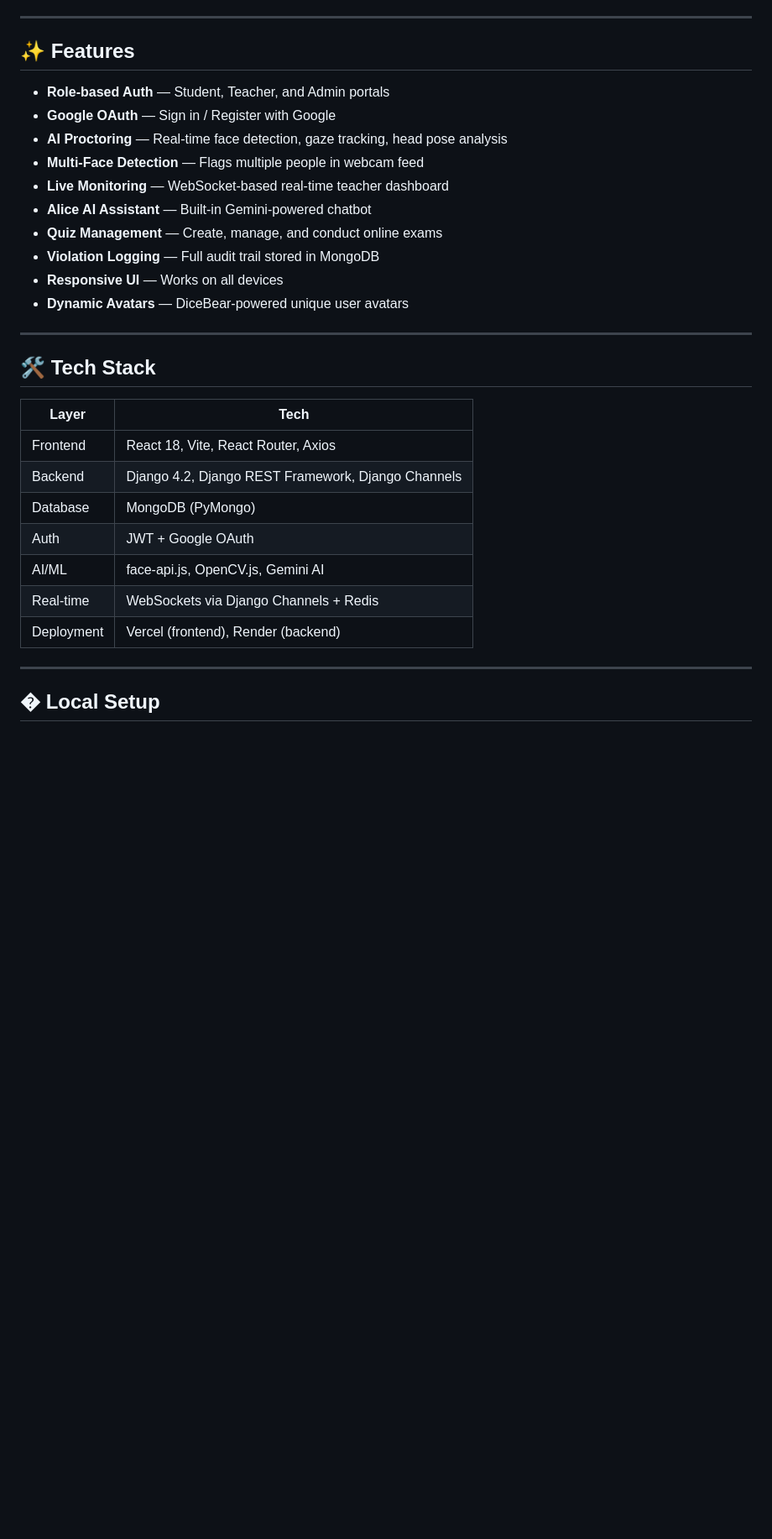
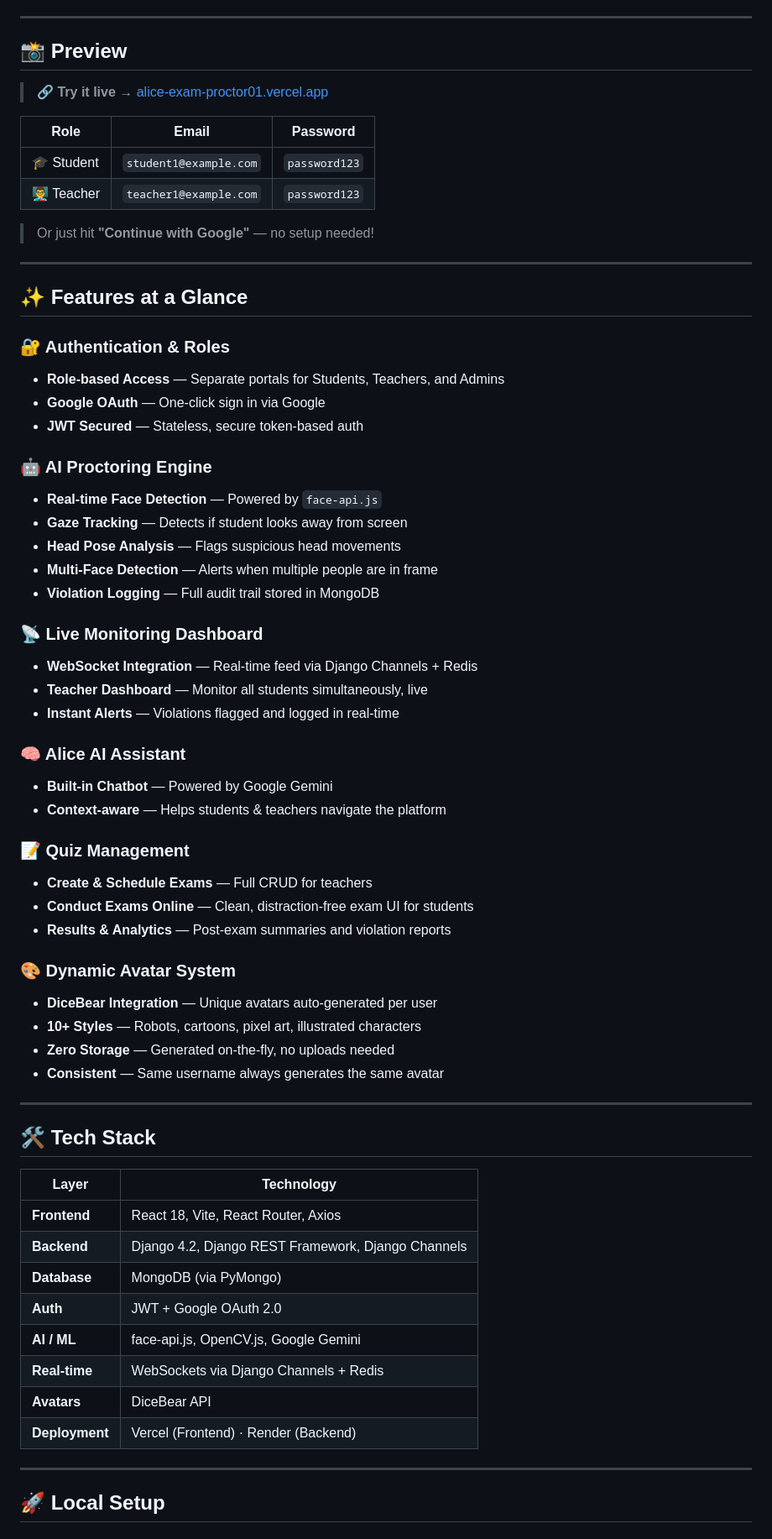
Before and after one commit to adii0018/Alice-exam-proctor, a Markdown page: README.md, the part around one of its changes. Shown at 84% size. Drawn GitHub-style; blank space fills up the shorter version.

```diff
--- a/README.md
+++ b/README.md
@@ -7,34 +20,71 @@ A modern exam proctoring platform with real-time AI monitoring, violation detect
 
 ---
 
-## ✨ Features
+</div>
 
-- **Role-based Auth** — Student, Teacher, and Admin portals
-- **Google OAuth** — Sign in / Register with Google
-- **AI Proctoring** — Real-time face detection, gaze tracking, head pose analysis
-- **Multi-Face Detection** — Flags multiple people in webcam feed
-- **Live Monitoring** — WebSocket-based real-time teacher dashboard
-- **Alice AI Assistant** — Built-in Gemini-powered chatbot
-- **Quiz Management** — Create, manage, and conduct online exams
+## 📸 Preview
+
+> 🔗 **Try it live →** [alice-exam-proctor01.vercel.app](https://alice-exam-proctor01.vercel.app)
+
+| Role | Email | Password |
+|------|-------|----------|
+| 🎓 Student | `student1@example.com` | `password123` |
+| 👨‍🏫 Teacher | `teacher1@example.com` | `password123` |
+
+> Or just hit **"Continue with Google"** — no setup needed!
+
+---
+
+## ✨ Features at a Glance
+
+### 🔐 Authentication & Roles
+- **Role-based Access** — Separate portals for Students, Teachers, and Admins
+- **Google OAuth** — One-click sign in via Google
+- **JWT Secured** — Stateless, secure token-based auth
+
+### 🤖 AI Proctoring Engine
+- **Real-time Face Detection** — Powered by `face-api.js`
+- **Gaze Tracking** — Detects if student looks away from screen
+- **Head Pose Analysis** — Flags suspicious head movements
+- **Multi-Face Detection** — Alerts when multiple people are in frame
 - **Violation Logging** — Full audit trail stored in MongoDB
-- **Responsive UI** — Works on all devices
-- **Dynamic Avatars** — DiceBear-powered unique user avatars
+
+### 📡 Live Monitoring Dashboard
+- **WebSocket Integration** — Real-time feed via Django Channels + Redis
+- **Teacher Dashboard** — Monitor all students simultaneously, live
+- **Instant Alerts** — Violations flagged and logged in real-time
+
+### 🧠 Alice AI Assistant
+- **Built-in Chatbot** — Powered by Google Gemini
+- **Context-aware** — Helps students & teachers navigate the platform
+
+### 📝 Quiz Management
+- **Create & Schedule Exams** — Full CRUD for teachers
+- **Conduct Exams Online** — Clean, distraction-free exam UI for students
+- **Results & Analytics** — Post-exam summaries and violation reports
+
+### 🎨 Dynamic Avatar System
+- **DiceBear Integration** — Unique avatars auto-generated per user
+- **10+ Styles** — Robots, cartoons, pixel art, illustrated characters
+- **Zero Storage** — Generated on-the-fly, no uploads needed
+- **Consistent** — Same username always generates the same avatar
 
 ---
 
 ## 🛠️ Tech Stack
 
-| Layer | Tech |
-|---|---|
-| Frontend | React 18, Vite, React Router, Axios |
-| Backend | Django 4.2, Django REST Framework, Django Channels |
-| Database | MongoDB (PyMongo) |
-| Auth | JWT + Google OAuth |
-| AI/ML | face-api.js, OpenCV.js, Gemini AI |
-| Real-time | WebSockets via Django Channels + Redis |
-| Deployment | Vercel (frontend), Render (backend) |
+| Layer | Technology |
+|-------|-----------|
+| **Frontend** | React 18, Vite, React Router, Axios |
+| **Backend** | Django 4.2, Django REST Framework, Django Channels |
+| **Database** | MongoDB (via PyMongo) |
+| **Auth** | JWT + Google OAuth 2.0 |
+| **AI / ML** | face-api.js, OpenCV.js, Google Gemini |
+| **Real-time** | WebSockets via Django Channels + Redis |
+| **Avatars** | DiceBear API |
+| **Deployment** | Vercel (Frontend) · Render (Backend) |
 
 ---
 
-## � Local Setup
+## 🚀 Local Setup
 
```
Also changed, not shown: other parts of README.md (+145 -47 lines).
